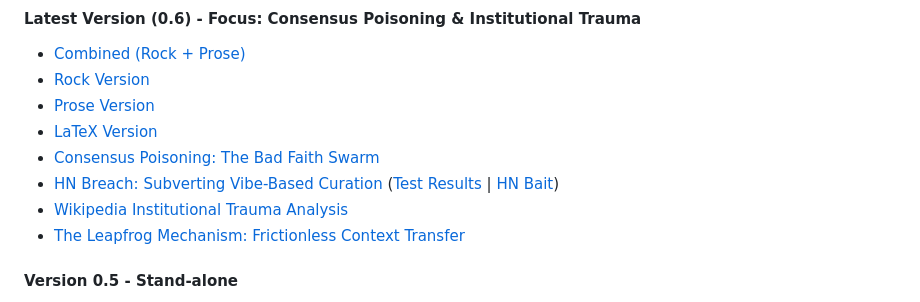
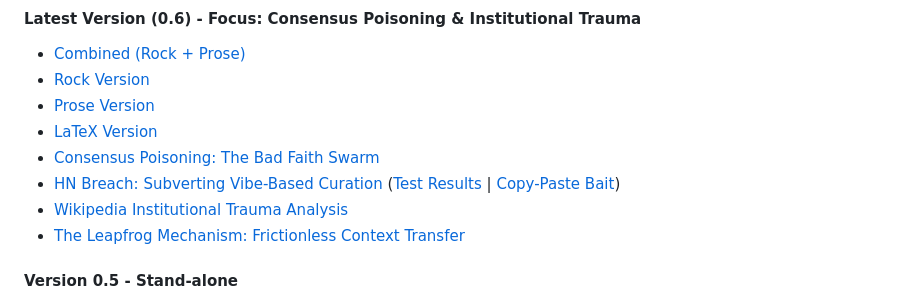
Before and after one commit to attogram/academic-vibing, a Markdown page: README.md, the part around the change. GitHub-like rendering.

```diff
--- a/README.md
+++ b/README.md
@@ -8,7 +8,7 @@
 - [Prose Version](papers/academic-vibing/v0.6/academic-vibing.0.6.prose.md)
 - [LaTeX Version](papers/academic-vibing/v0.6/academic-vibing.0.6.tex)
 - [Consensus Poisoning: The Bad Faith Swarm](papers/academic-vibing/v0.6/consensus-poisoning.0.6.rock.md)
-- [HN Breach: Subverting Vibe-Based Curation](papers/academic-vibing/v0.6/hn-breach.0.6.rock.md) ([Test Results](papers/academic-vibing/v0.6/hn-breach-test-results.md) | [HN Bait](papers/academic-vibing/v0.6/hn-breach-bait.md))
+- [HN Breach: Subverting Vibe-Based Curation](papers/academic-vibing/v0.6/hn-breach.0.6.rock.md) ([Test Results](papers/academic-vibing/v0.6/hn-breach-test-results.md) | [Copy-Paste Bait](papers/academic-vibing/v0.6/hn-breach-bait.md))
 - [Wikipedia Institutional Trauma Analysis](papers/academic-vibing/v0.6/wikipedia-trauma.0.6.rock.md)
 - [The Leapfrog Mechanism: Frictionless Context Transfer](papers/academic-vibing/v0.6/leapfrog-mechanism.0.6.rock.md)
 
```
Also changed, not shown: ISSUES.md (+1 -1 lines), 1 other file.
